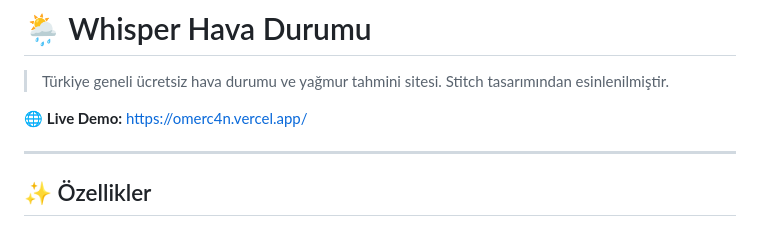
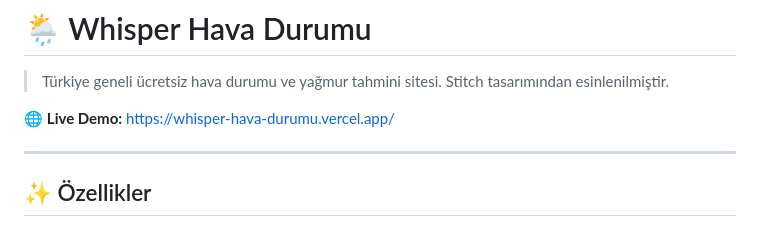
Before and after one commit to omerc4n/whisper-hava-durumu, a Markdown page: README.md, the part around the change. GitHub-like rendering.

```diff
--- a/README.md
+++ b/README.md
@@ -2,7 +2,7 @@
 
 > Türkiye geneli ücretsiz hava durumu ve yağmur tahmini sitesi. Stitch tasarımından esinlenilmiştir.
 
-🌐 **Live Demo:** [https://omerc4n.vercel.app/](https://omerc4n.vercel.app/)
+🌐 **Live Demo:** [https://whisper-hava-durumu.vercel.app/](https://whisper-hava-durumu.vercel.app/)
 
 ---
 
```
